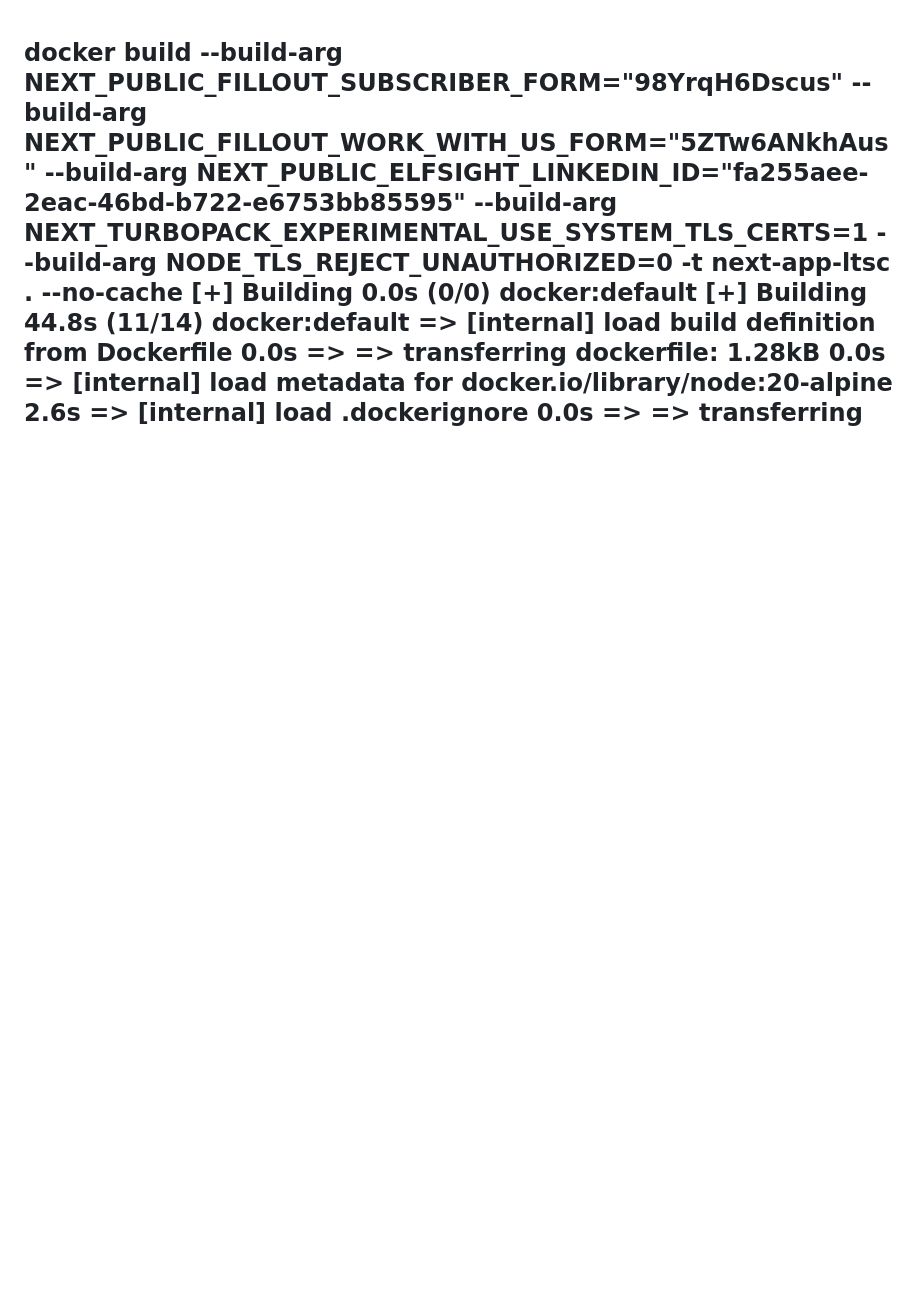
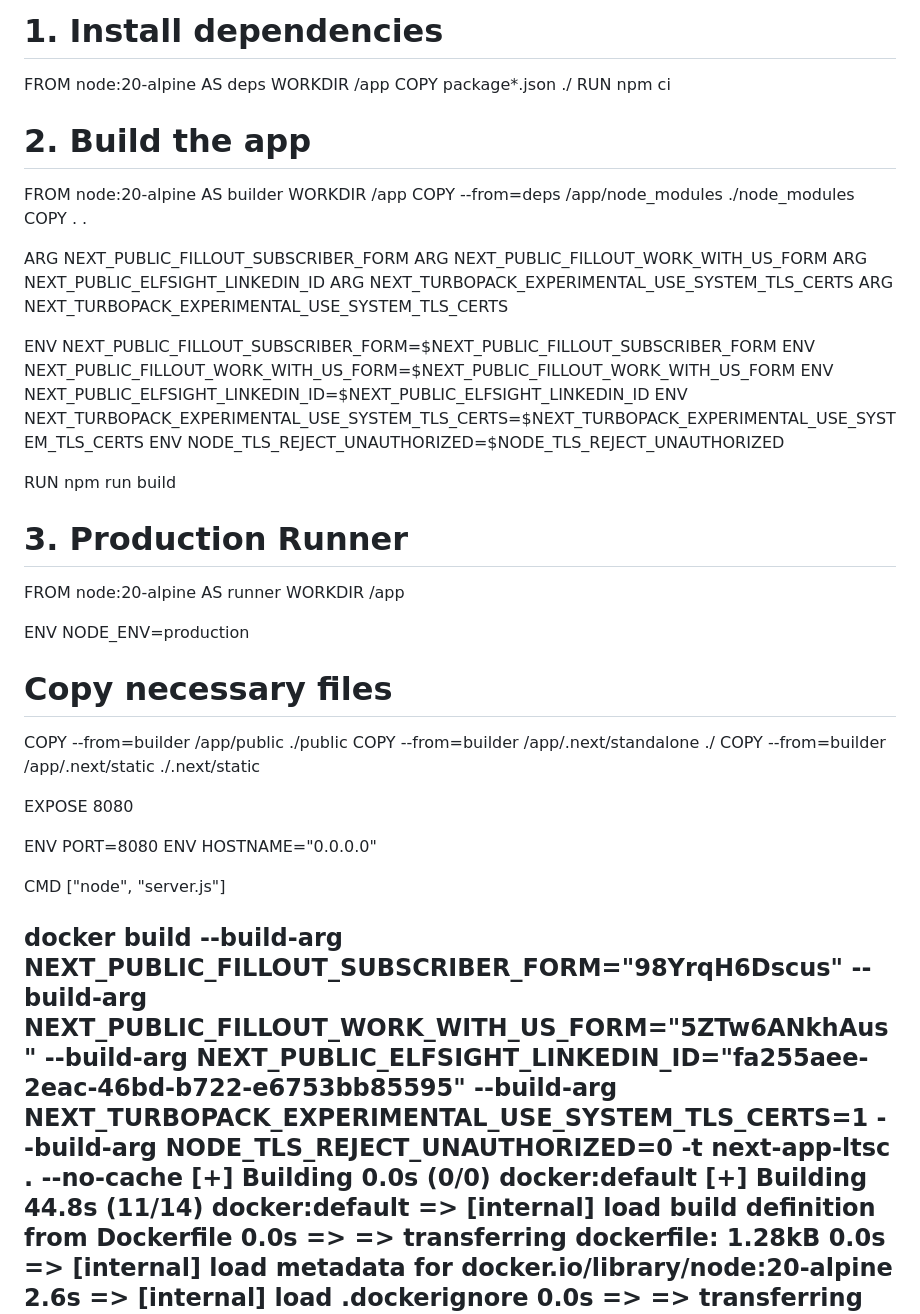
Before and after one commit to mayank-nebula/LG-Chatbot, a Markdown page: README.md, the part around the change. Rendered like a GitHub page; blank space fills up the shorter version.

```diff
--- a/README.md
+++ b/README.md
@@ -1,3 +1,49 @@
+# 1. Install dependencies
+FROM node:20-alpine AS deps
+WORKDIR /app
+COPY package*.json ./
+RUN npm ci
+
+# 2. Build the app
+FROM node:20-alpine AS builder
+WORKDIR /app
+COPY --from=deps /app/node_modules ./node_modules
+COPY . .
+
+ARG NEXT_PUBLIC_FILLOUT_SUBSCRIBER_FORM
+ARG NEXT_PUBLIC_FILLOUT_WORK_WITH_US_FORM
+ARG NEXT_PUBLIC_ELFSIGHT_LINKEDIN_ID
+ARG NEXT_TURBOPACK_EXPERIMENTAL_USE_SYSTEM_TLS_CERTS
+ARG NEXT_TURBOPACK_EXPERIMENTAL_USE_SYSTEM_TLS_CERTS
+
+ENV NEXT_PUBLIC_FILLOUT_SUBSCRIBER_FORM=$NEXT_PUBLIC_FILLOUT_SUBSCRIBER_FORM
+ENV NEXT_PUBLIC_FILLOUT_WORK_WITH_US_FORM=$NEXT_PUBLIC_FILLOUT_WORK_WITH_US_FORM
+ENV NEXT_PUBLIC_ELFSIGHT_LINKEDIN_ID=$NEXT_PUBLIC_ELFSIGHT_LINKEDIN_ID
+ENV NEXT_TURBOPACK_EXPERIMENTAL_USE_SYSTEM_TLS_CERTS=$NEXT_TURBOPACK_EXPERIMENTAL_USE_SYSTEM_TLS_CERTS
+ENV NODE_TLS_REJECT_UNAUTHORIZED=$NODE_TLS_REJECT_UNAUTHORIZED
+
+RUN npm run build
+
+# 3. Production Runner
+FROM node:20-alpine AS runner
+WORKDIR /app
+
+ENV NODE_ENV=production
+
+# Copy necessary files
+COPY --from=builder /app/public ./public
+COPY --from=builder /app/.next/standalone ./
+COPY --from=builder /app/.next/static ./.next/static
+
+EXPOSE 8080
+
+ENV PORT=8080
+ENV HOSTNAME="0.0.0.0"
+
+CMD ["node", "server.js"]
+
+
+
 docker build --build-arg NEXT_PUBLIC_FILLOUT_SUBSCRIBER_FORM="98YrqH6Dscus" --build-arg NEXT_PUBLIC_FILLOUT_WORK_WITH_US_FORM="5ZTw6ANkhAus" --build-arg NEXT_PUBLIC_ELFSIGHT_LINKEDIN_ID="fa255aee-2eac-46bd-b722-e6753bb85595" --build-arg NEXT_TURBOPACK_EXPERIMENTAL_USE_SYSTEM_TLS_CERTS=1 --build-arg NODE_TLS_REJECT_UNAUTHORIZED=0 -t next-app-ltsc . --no-cache
 [+] Building 0.0s (0/0)  docker:default
 [+] Building 44.8s (11/14)                                                                                           docker:default
```
